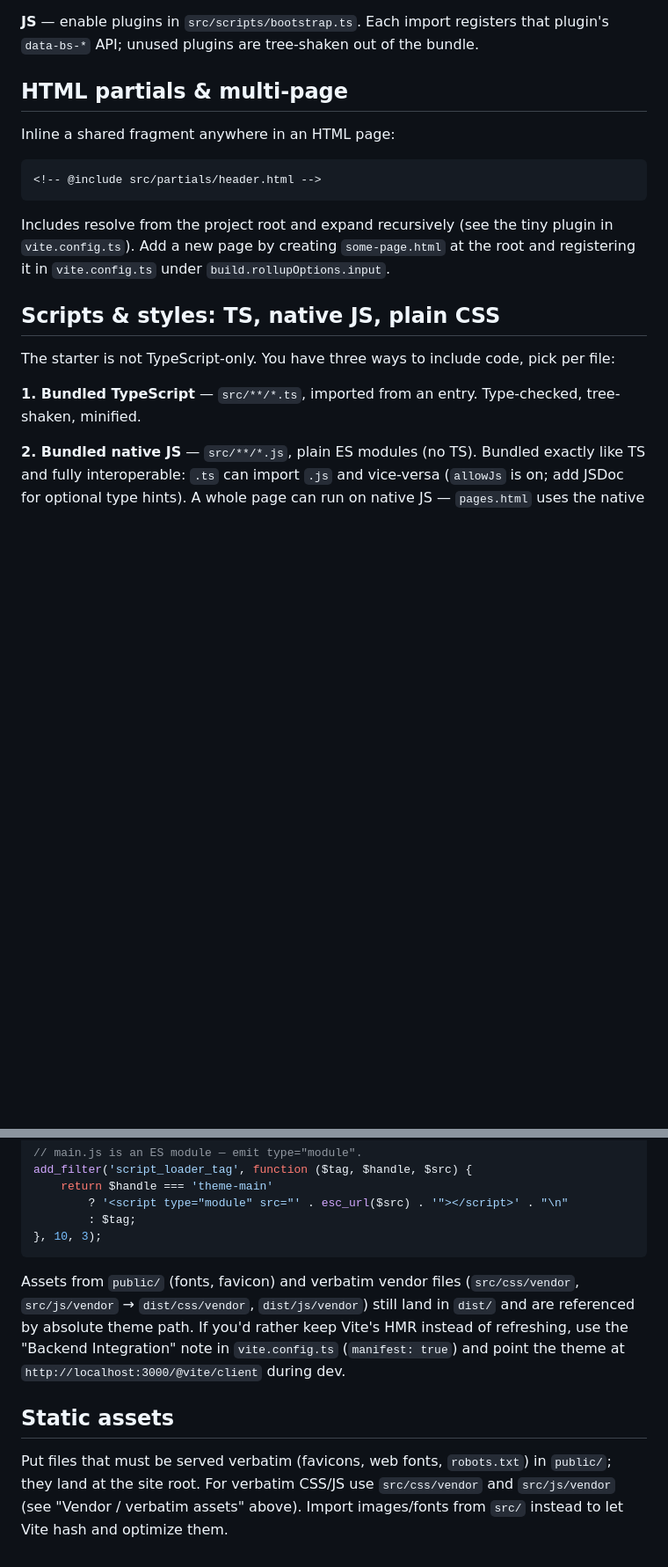
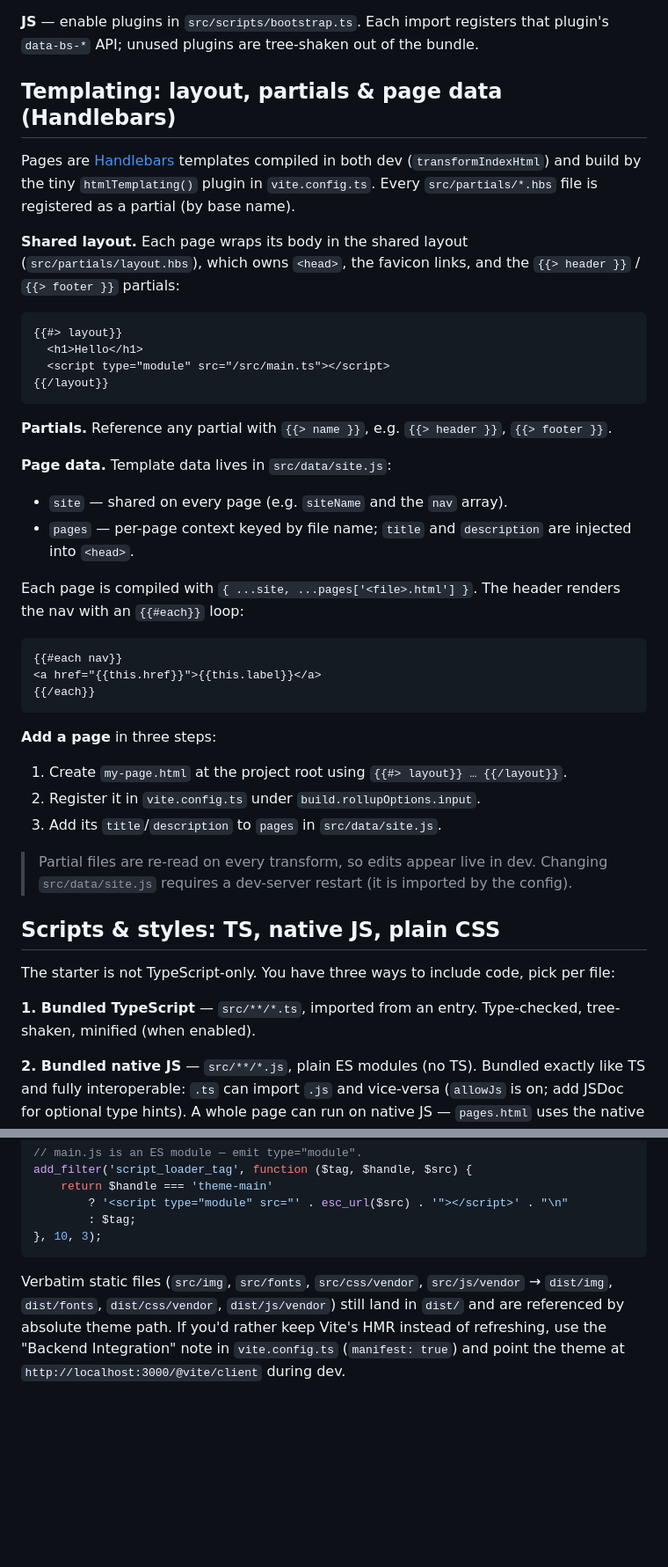
Before and after one commit to mozzgov/new_project_pack, a Markdown page: README.md, 2 parts joined by grey strips. Shown at 88% size. Rendered like a GitHub page; blank space fills up the shorter version.

Commit message:
Docs: Handlebars templating, static assets under src/ with image optimization, minify toggle; remove old @include docs
Co-authored-by: Maxim Maximov Frontend Shared <mozzgov@users.noreply.github.com>

````diff
--- a/README.md
+++ b/README.md
@@ -69,21 +75,47 @@ npm run dev      # http://localhost:3000
 
 **JS** — enable plugins in `src/scripts/bootstrap.ts`. Each import registers that plugin's `data-bs-*` API; unused plugins are tree-shaken out of the bundle.
 
-## HTML partials & multi-page
+## Templating: layout, partials & page data (Handlebars)
 
-Inline a shared fragment anywhere in an HTML page:
+Pages are [Handlebars](https://handlebarsjs.com/) templates compiled in both dev (`transformIndexHtml`) and build by the tiny `htmlTemplating()` plugin in `vite.config.ts`. Every `src/partials/*.hbs` file is registered as a partial (by base name).
+
+**Shared layout.** Each page wraps its body in the shared layout (`src/partials/layout.hbs`), which owns `<head>`, the favicon links, and the `{{> header }}` / `{{> footer }}` partials:
 
 ```html
-<!-- @include src/partials/header.html -->
+{{#> layout}}
+  <h1>Hello</h1>
+  <script type="module" src="/src/main.ts"></script>
+{{/layout}}
 ```
 
-Includes resolve from the project root and expand recursively (see the tiny plugin in `vite.config.ts`). Add a new page by creating `some-page.html` at the root and registering it in `vite.config.ts` under `build.rollupOptions.input`.
+**Partials.** Reference any partial with `{{> name }}`, e.g. `{{> header }}`, `{{> footer }}`.
+
+**Page data.** Template data lives in `src/data/site.js`:
+
+- `site` — shared on every page (e.g. `siteName` and the `nav` array).
+- `pages` — per-page context keyed by file name; `title` and `description` are injected into `<head>`.
+
+Each page is compiled with `{ ...site, ...pages['<file>.html'] }`. The header renders the nav with an `{{#each}}` loop:
+
+```hbs
+{{#each nav}}
+<a href="{{this.href}}">{{this.label}}</a>
+{{/each}}
+```
+
+**Add a page** in three steps:
+
+1. Create `my-page.html` at the project root using `{{#> layout}} … {{/layout}}`.
+2. Register it in `vite.config.ts` under `build.rollupOptions.input`.
+3. Add its `title`/`description` to `pages` in `src/data/site.js`.
+
+> Partial files are re-read on every transform, so edits appear live in dev. Changing `src/data/site.js` requires a dev-server restart (it is imported by the config).
 
 ## Scripts & styles: TS, native JS, plain CSS
 
 The starter is not TypeScript-only. You have three ways to include code, pick per file:
 
-**1. Bundled TypeScript** — `src/**/*.ts`, imported from an entry. Type-checked, tree-shaken, minified.
+**1. Bundled TypeScript** — `src/**/*.ts`, imported from an entry. Type-checked, tree-shaken, minified (when enabled).
 
 **2. Bundled native JS** — `src/**/*.js`, plain ES modules (no TS). Bundled exactly like TS and fully interoperable: `.ts` can import `.js` and vice-versa (`allowJs` is on; add JSDoc for optional type hints). A whole page can run on native JS — `pages.html` uses the native entry `src/pages.js`.
 
@@ -140,8 +202,4 @@ add_filter('script_loader_tag', function ($tag, $handle, $src) {
 }, 10, 3);
 ```
 
-Assets from `public/` (fonts, favicon) and verbatim vendor files (`src/css/vendor`, `src/js/vendor` → `dist/css/vendor`, `dist/js/vendor`) still land in `dist/` and are referenced by absolute theme path. If you'd rather keep Vite's HMR instead of refreshing, use the "Backend Integration" note in `vite.config.ts` (`manifest: true`) and point the theme at `http://localhost:3000/@vite/client` during dev.
-
-## Static assets
-
-Put files that must be served verbatim (favicons, web fonts, `robots.txt`) in `public/`; they land at the site root. For verbatim CSS/JS use `src/css/vendor` and `src/js/vendor` (see "Vendor / verbatim assets" above). Import images/fonts from `src/` instead to let Vite hash and optimize them.
+Verbatim static files (`src/img`, `src/fonts`, `src/css/vendor`, `src/js/vendor` → `dist/img`, `dist/fonts`, `dist/css/vendor`, `dist/js/vendor`) still land in `dist/` and are referenced by absolute theme path. If you'd rather keep Vite's HMR instead of refreshing, use the "Backend Integration" note in `vite.config.ts` (`manifest: true`) and point the theme at `http://localhost:3000/@vite/client` during dev.
````
Also changed, not shown: other parts of README.md (+54 -18 lines).
